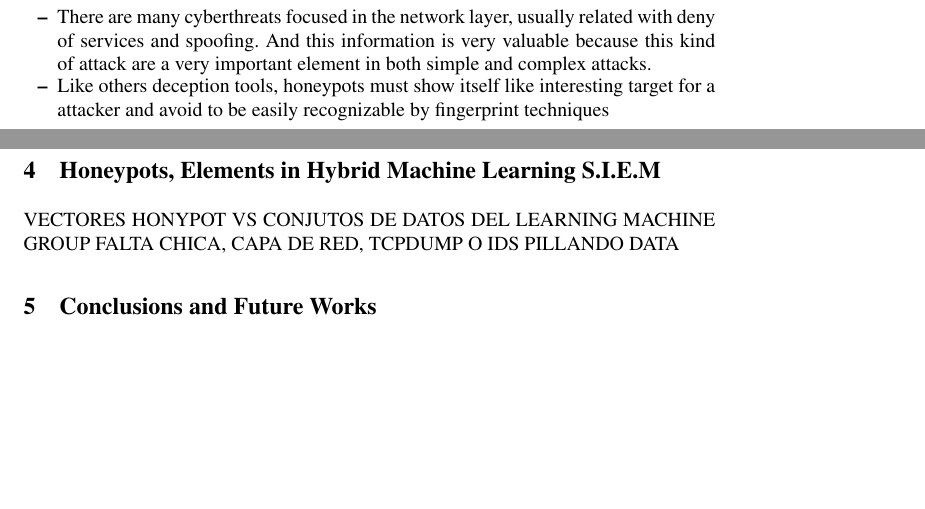
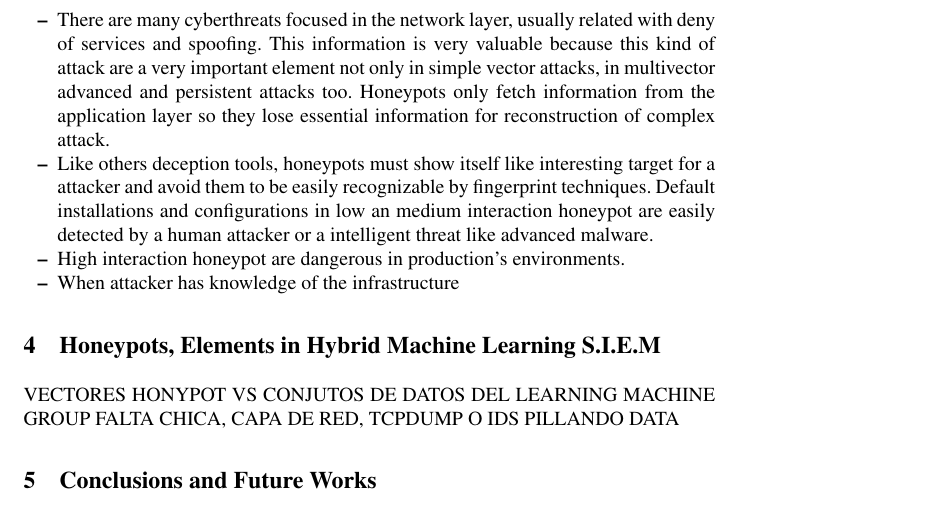
Before and after one commit to geneura-papers/2015_honey, a LaTeX thesis (articuloHoneypot.tex): two parts of pages 3 and 4 of 4 before the commit and part of page 4 of 4 after it, the two joined at a grey line, cut so that both start at the same text, the shorter picture padded with empty space. Compiled offline with pdfLaTeX.

Commit message:
24/05/2015

```diff
--- a/articuloHoneypot.tex
+++ b/articuloHoneypot.tex
@@ -138,10 +137,11 @@ The strengths of the deployed system were:
 
 The weakness of the deployed system were:
 \begin{itemize}
-\item There are many cyberthreats focused in the network layer, usually related with deny of services and spoofing. And this information is very valuable because this kind of attack are a very important element in both simple and complex attacks.
-\item Like others deception tools, honeypots must show itself like interesting target for a attacker and avoid to be easily recognizable by fingerprint techniques %REFERENCIA AL ARTICULO DE PABLO GONZALES
+\item There are many cyberthreats focused in the network layer, usually related with deny of services and spoofing. This information is very valuable because this kind of attack are a very important element not only in simple vector attacks, in multivector advanced and persistent attacks too. Honeypots only fetch information from the application layer so they lose essential information for reconstruction of complex attack.
+\item Like others deception tools, honeypots must show itself like interesting target for a attacker and avoid them to be easily recognizable by fingerprint techniques. Default installations and configurations in low an medium interaction honeypot are easily detected by a human attacker or a intelligent threat like advanced malware. %REFERENCIA AL ARTICULO DE PABLO GONZALES
+\item High interaction honeypot are dangerous in production's environments.
+\item When attacker has knowledge of the infrastructure
 \end{itemize}
-
 
 \section{Honeypots, Elements in Hybrid Machine Learning S.I.E.M}
 VECTORES HONYPOT VS CONJUTOS DE DATOS DEL LEARNING MACHINE GROUP
```
Also changed, not shown: articuloHoneypot.tex (3 more changed lines).
